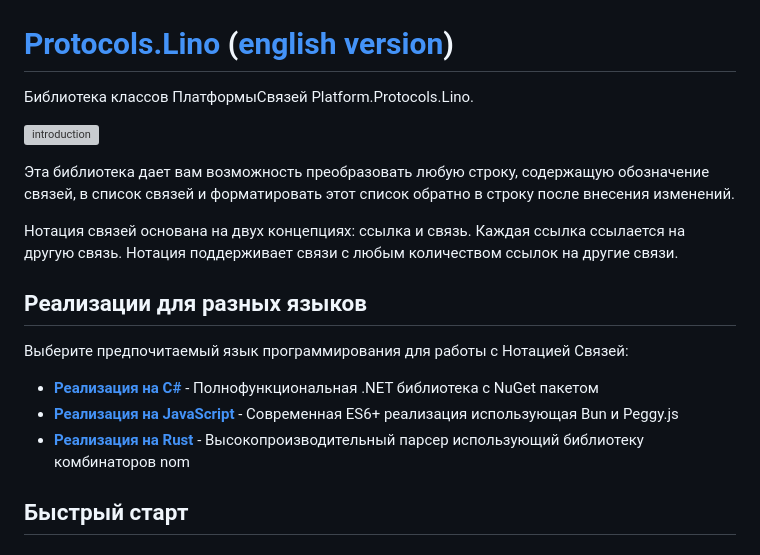
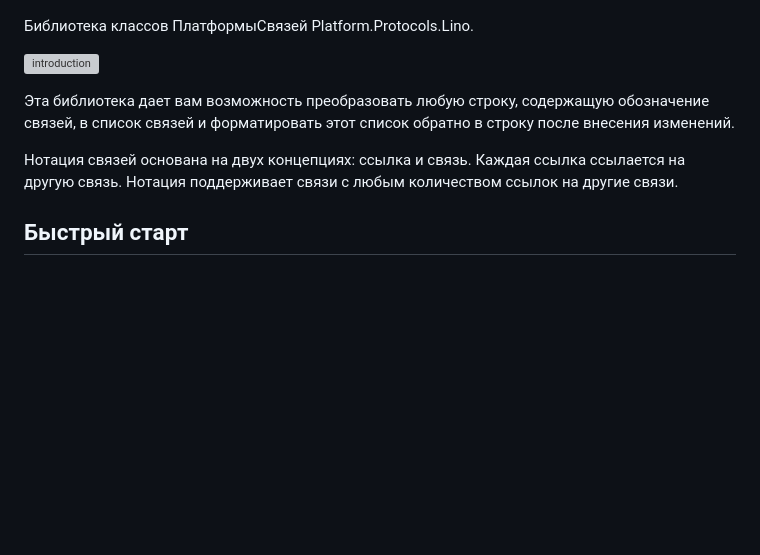
Before and after one commit to linksplatform/Protocols.Lino, a Markdown page: README.ru.md, the part around one of its changes. Rendered like a GitHub page; blank space fills up the shorter version; grey boxes are pictures that could not be loaded.

```diff
--- a/README.ru.md
+++ b/README.ru.md
@@ -5,7 +11,6 @@
 [![Codacy Badge](https://api.codacy.com/project/badge/Grade/4e7eb0a883e9439280c1097381d46b50)](https://app.codacy.com/gh/linksplatform/Protocols.Lino?utm_source=github.com&utm_medium=referral&utm_content=linksplatform/Protocols.Lino&utm_campaign=Badge_Grade_Settings)
 [![CodeFactor](https://www.codefactor.io/repository/github/linksplatform/Protocols.Lino/badge)](https://www.codefactor.io/repository/github/linksplatform/Protocols.Lino)
 
-# [Protocols.Lino](https://github.com/linksplatform/Protocols.Lino) ([english version](README.md))
 Библиотека классов ПлатформыСвязей Platform.Protocols.Lino.
 
 ![introduction](https://github.com/linksplatform/Documentation/raw/master/doc/Examples/json_xml_lino_comparison/b%26w.png "сравнение json, xml и lino")
@@ -13,14 +18,6 @@
 Эта библиотека дает вам возможность преобразовать любую строку, содержащую обозначение связей, в список связей и форматировать этот список обратно в строку после внесения изменений.
 
 Нотация связей основана на двух концепциях: ссылка и связь. Каждая ссылка ссылается на другую связь. Нотация поддерживает связи с любым количеством ссылок на другие связи.
-
-## Реализации для разных языков
-
-Выберите предпочитаемый язык программирования для работы с Нотацией Связей:
-
-- **[Реализация на C#](csharp/README.ru.md)** - Полнофункциональная .NET библиотека с NuGet пакетом
-- **[Реализация на JavaScript](js/README.ru.md)** - Современная ES6+ реализация использующая Bun и Peggy.js
-- **[Реализация на Rust](rust/README.ru.md)** - Высокопроизводительный парсер использующий библиотеку комбинаторов nom
 
 ## Быстрый старт
 
```
Also changed, not shown: other parts of README.ru.md (+10 -4 lines), README.md (+7 -13 lines).
